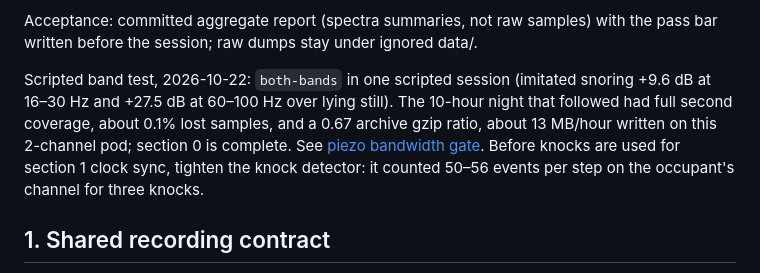
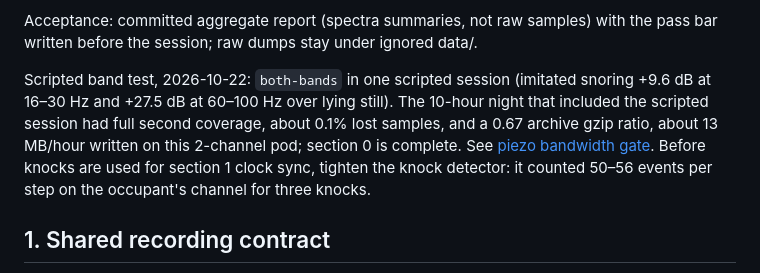
Before and after one commit to sleepypod/training, a Markdown page: docs/overnight-capture-implementation-plan.md, the part around the change. Drawn GitHub-style.

Commit message:
docs: say the night window included the scripted session
Co-Authored-By: Claude Opus 5.5 (1M context) <noreply@anthropic.com>
Claude-Session: https://claude.ai/code/session_016Wac1uHSpomCEBtwBdw1YA

```diff
--- a/docs/overnight-capture-implementation-plan.md
+++ b/docs/overnight-capture-implementation-plan.md
@@ -39,7 +39,7 @@ Outcomes:
 
 Acceptance: committed aggregate report (spectra summaries, not raw samples) with the pass bar written before the session; raw dumps stay under ignored data/.
 
-Scripted band test, 2026-10-22: `both-bands` in one scripted session (imitated snoring +9.6 dB at 16–30 Hz and +27.5 dB at 60–100 Hz over lying still). The 10-hour night that followed had full second coverage, about 0.1% lost samples, and a 0.67 archive gzip ratio, about 13 MB/hour written on this 2-channel pod; section 0 is complete. See [piezo bandwidth gate](../knowledge/evaluation/piezo-bandwidth-2026-10-22.md). Before knocks are used for section 1 clock sync, tighten the knock detector: it counted 50–56 events per step on the occupant's channel for three knocks.
+Scripted band test, 2026-10-22: `both-bands` in one scripted session (imitated snoring +9.6 dB at 16–30 Hz and +27.5 dB at 60–100 Hz over lying still). The 10-hour night that included the scripted session had full second coverage, about 0.1% lost samples, and a 0.67 archive gzip ratio, about 13 MB/hour written on this 2-channel pod; section 0 is complete. See [piezo bandwidth gate](../knowledge/evaluation/piezo-bandwidth-2026-10-22.md). Before knocks are used for section 1 clock sync, tighten the knock detector: it counted 50–56 events per step on the occupant's channel for three knocks.
 
 ## 1. Shared recording contract
 
```
